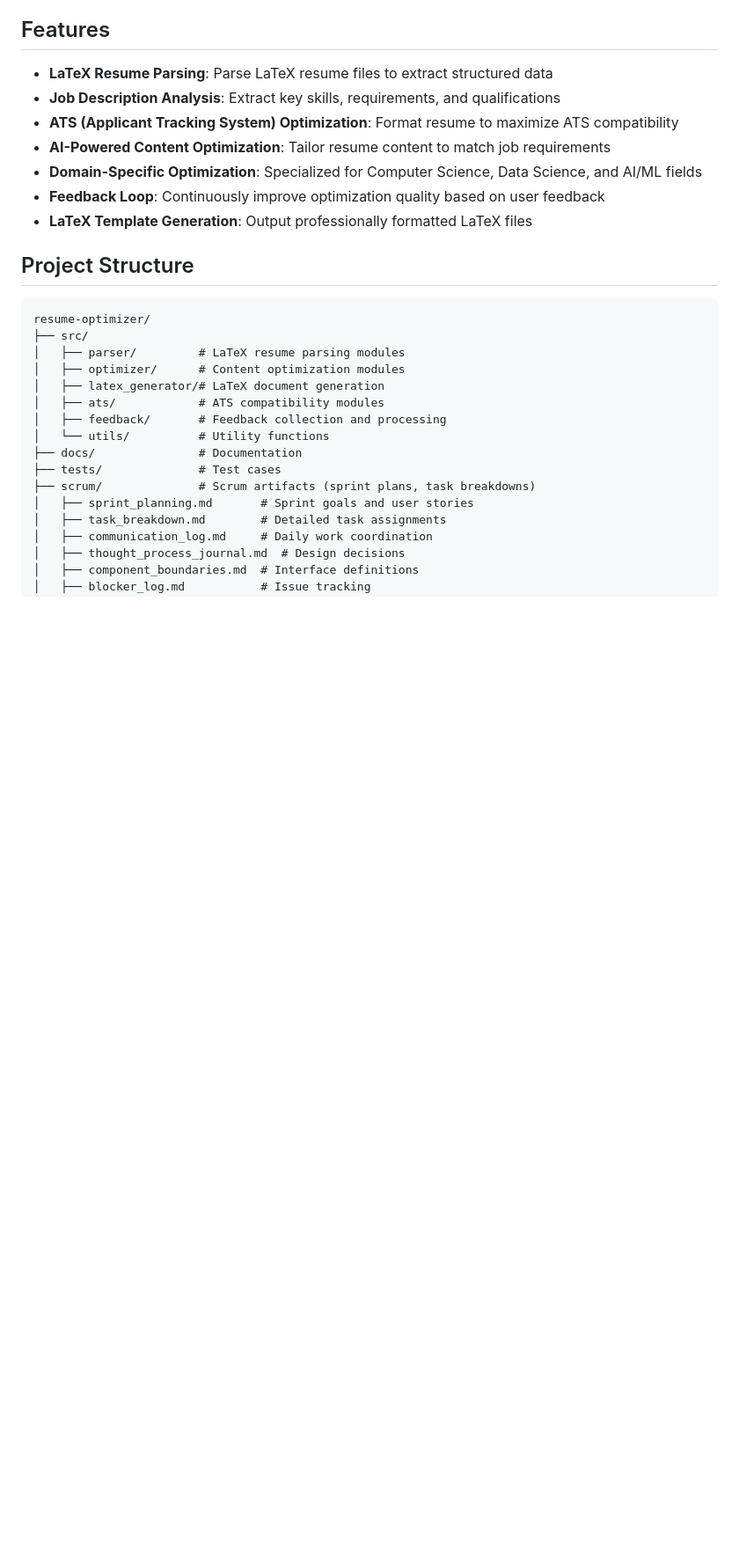
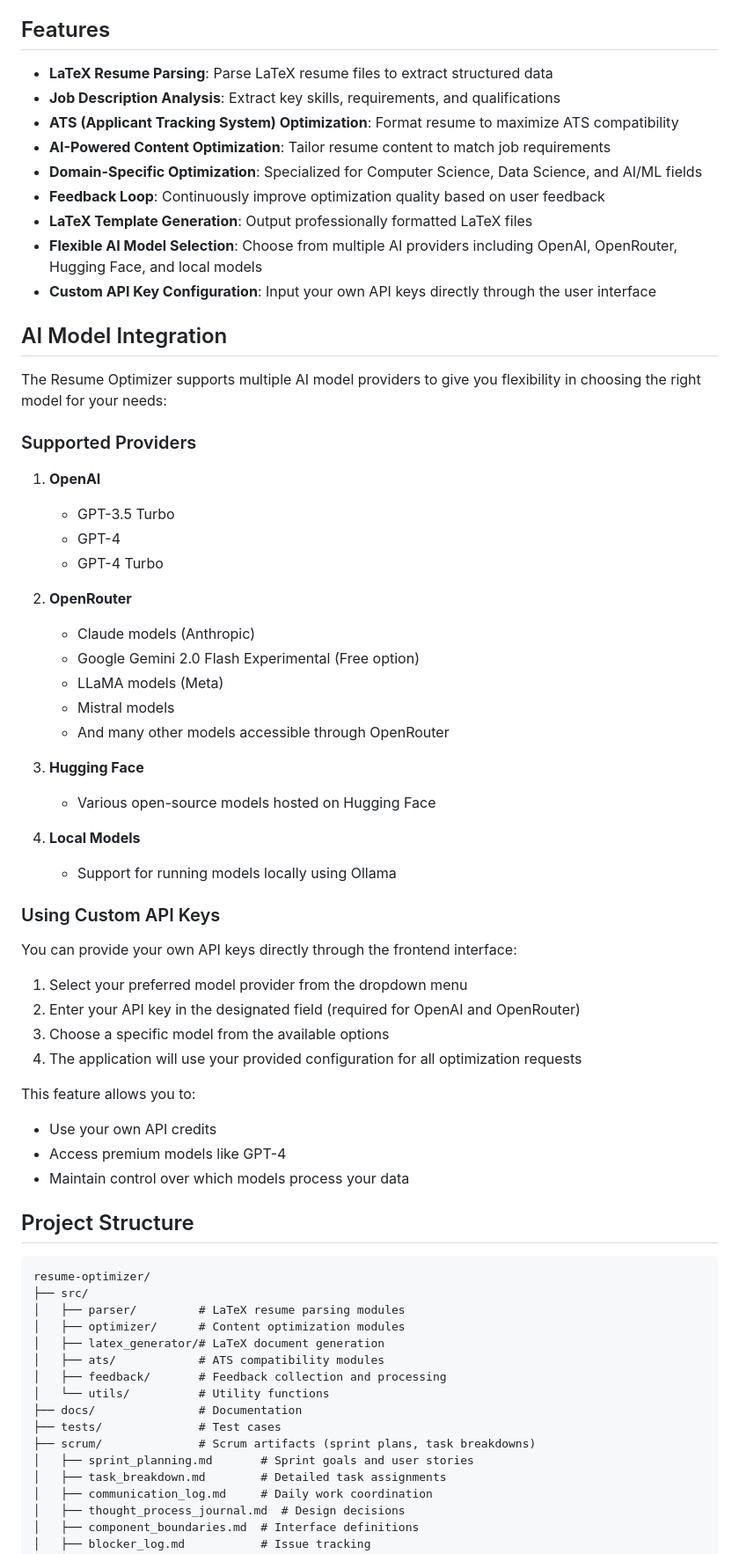
Before and after one commit to sairamcharan9/resume_agentic_adk, a Markdown page: README.md, the part around one of its changes. Shown at 88% size. GitHub-like rendering; blank space fills up the shorter version.

```diff
--- a/README.md
+++ b/README.md
@@ -32,6 +32,46 @@ The project follows a Minimum Viable Product (MVP) approach with these prioritie
 - **Domain-Specific Optimization**: Specialized for Computer Science, Data Science, and AI/ML fields
 - **Feedback Loop**: Continuously improve optimization quality based on user feedback
 - **LaTeX Template Generation**: Output professionally formatted LaTeX files
+- **Flexible AI Model Selection**: Choose from multiple AI providers including OpenAI, OpenRouter, Hugging Face, and local models
+- **Custom API Key Configuration**: Input your own API keys directly through the user interface
+
+## AI Model Integration
+
+The Resume Optimizer supports multiple AI model providers to give you flexibility in choosing the right model for your needs:
+
+### Supported Providers
+
+1. **OpenAI**
+   - GPT-3.5 Turbo
+   - GPT-4
+   - GPT-4 Turbo
+
+2. **OpenRouter**
+   - Claude models (Anthropic)
+   - Google Gemini 2.0 Flash Experimental (Free option)
+   - LLaMA models (Meta)
+   - Mistral models
+   - And many other models accessible through OpenRouter
+
+3. **Hugging Face**
+   - Various open-source models hosted on Hugging Face
+
+4. **Local Models**
+   - Support for running models locally using Ollama
+
+### Using Custom API Keys
+
+You can provide your own API keys directly through the frontend interface:
+
+1. Select your preferred model provider from the dropdown menu
+2. Enter your API key in the designated field (required for OpenAI and OpenRouter)
+3. Choose a specific model from the available options
+4. The application will use your provided configuration for all optimization requests
+
+This feature allows you to:
+- Use your own API credits
+- Access premium models like GPT-4
+- Maintain control over which models process your data
 
 ## Project Structure
 
```
Also changed, not shown: other parts of README.md (+69 -8 lines).
